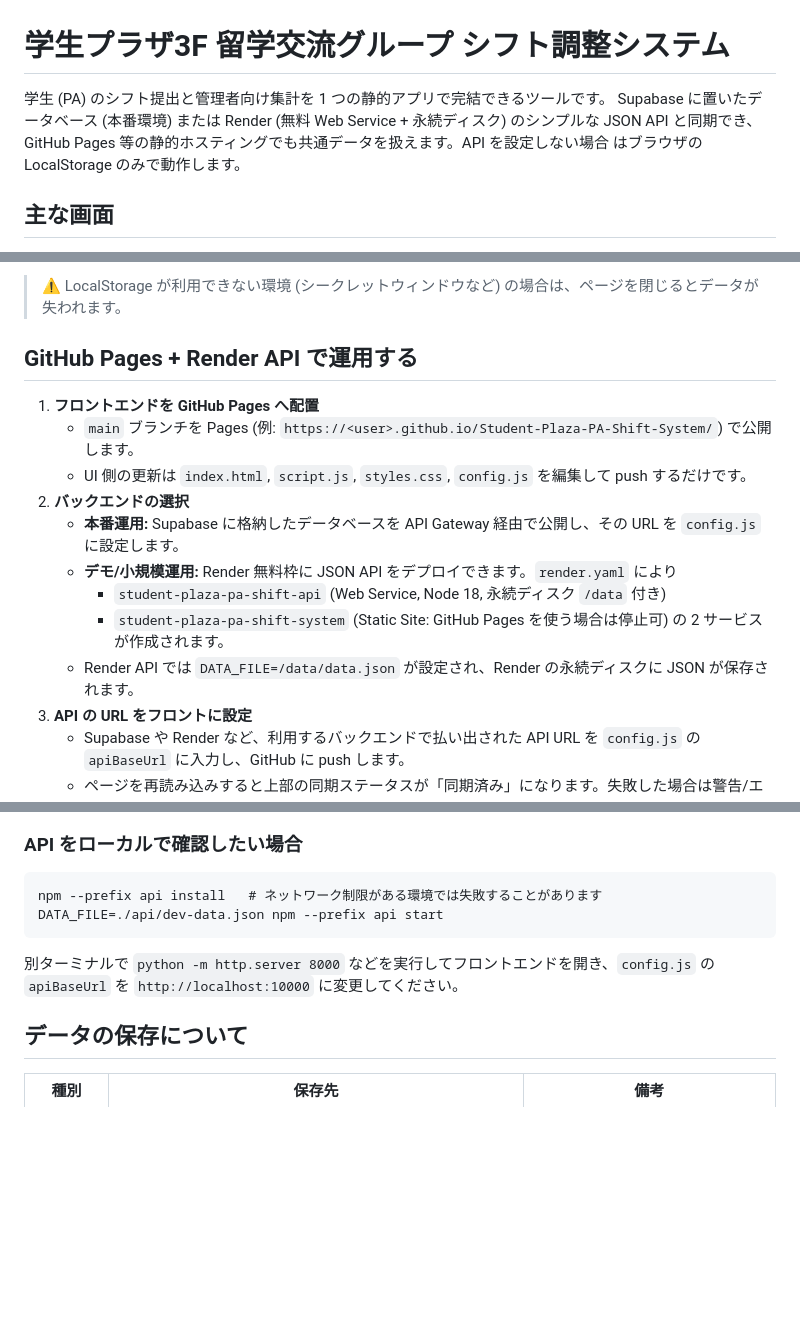
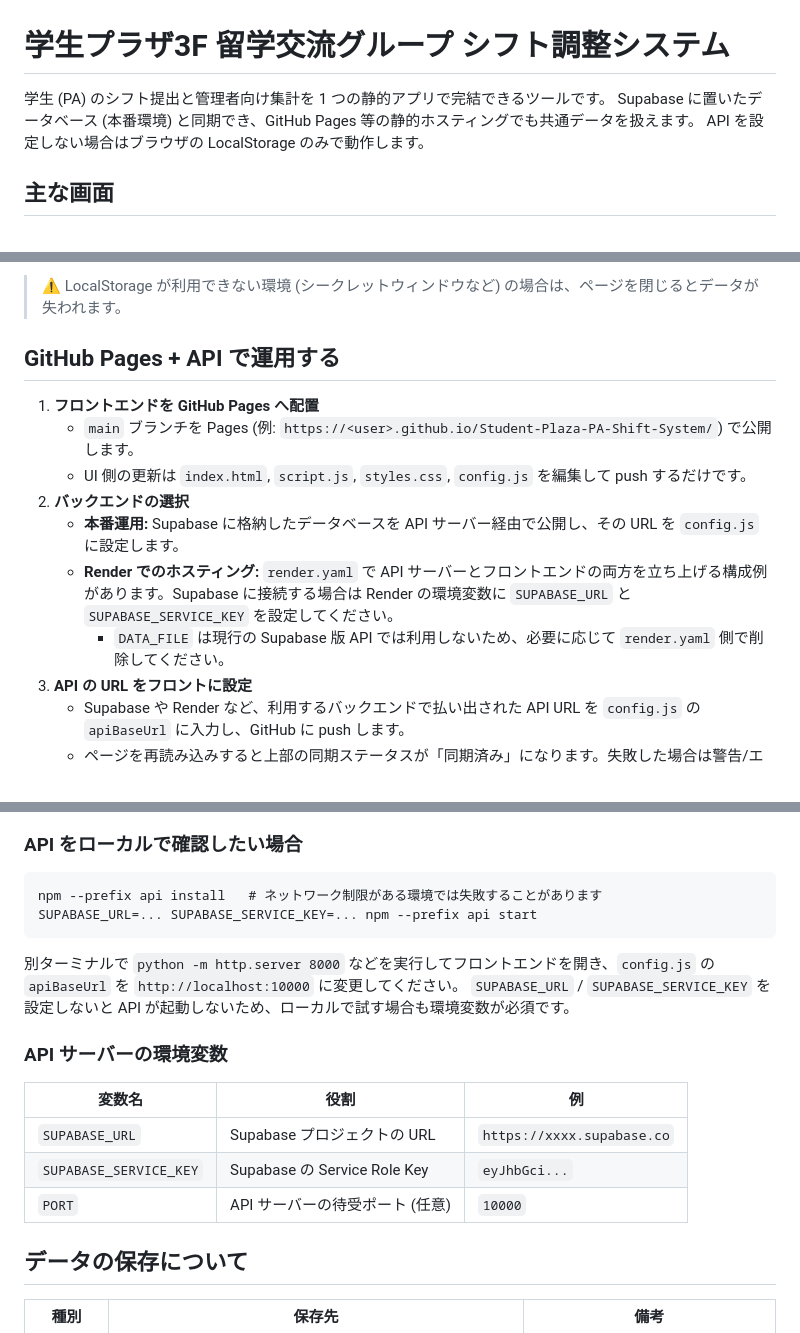
Before and after one commit to senamatsuda/Student-Plaza-PA-Shift-System, a Markdown page: README.md, 3 parts joined by grey strips. Drawn GitHub-style; blank space fills up the shorter version.

Commit message:
Update README for Supabase API setup

````diff
--- a/README.md
+++ b/README.md
@@ -1,9 +1,8 @@
 # 学生プラザ3F 留学交流グループ シフト調整システム
 
 学生 (PA) のシフト提出と管理者向け集計を 1 つの静的アプリで完結できるツールです。
-Supabase に置いたデータベース (本番環境) または Render (無料 Web Service + 永続ディスク) のシンプルな
-JSON API と同期でき、GitHub Pages 等の静的ホスティングでも共通データを扱えます。API を設定しない場合
-はブラウザの LocalStorage のみで動作します。
+Supabase に置いたデータベース (本番環境) と同期でき、GitHub Pages 等の静的ホスティングでも共通データを扱えます。
+API を設定しない場合はブラウザの LocalStorage のみで動作します。
 
 ## 主な画面
 
@@ -25,18 +24,15 @@ JSON API と同期でき、GitHub Pages 等の静的ホスティングでも共
 
 > ⚠️ LocalStorage が利用できない環境 (シークレットウィンドウなど) の場合は、ページを閉じるとデータが失われます。
 
-## GitHub Pages + Render API で運用する
+## GitHub Pages + API で運用する
 
 1. **フロントエンドを GitHub Pages へ配置**
    - `main` ブランチを Pages (例: `https://<user>.github.io/Student-Plaza-PA-Shift-System/`) で公開します。
    - UI 側の更新は `index.html`, `script.js`, `styles.css`, `config.js` を編集して push するだけです。
 2. **バックエンドの選択**
-   - **本番運用:** Supabase に格納したデータベースを API Gateway 経由で公開し、その URL を `config.js` に設定します。
-   - **デモ/小規模運用:** Render 無料枠に JSON API をデプロイできます。`render.yaml` により
-     - `student-plaza-pa-shift-api` (Web Service, Node 18, 永続ディスク `/data` 付き)
-     - `student-plaza-pa-shift-system` (Static Site: GitHub Pages を使う場合は停止可)
-     の 2 サービスが作成されます。
-   - Render API では `DATA_FILE=/data/data.json` が設定され、Render の永続ディスクに JSON が保存されます。
+   - **本番運用:** Supabase に格納したデータベースを API サーバー経由で公開し、その URL を `config.js` に設定します。
+   - **Render でのホスティング:** `render.yaml` で API サーバーとフロントエンドの両方を立ち上げる構成例があります。Supabase に接続する場合は Render の環境変数に `SUPABASE_URL` と `SUPABASE_SERVICE_KEY` を設定してください。
+     - `DATA_FILE` は現行の Supabase 版 API では利用しないため、必要に応じて `render.yaml` 側で削除してください。
 3. **API の URL をフロントに設定**
    - Supabase や Render など、利用するバックエンドで払い出された API URL を `config.js` の `apiBaseUrl` に入力し、GitHub に push します。
    - ページを再読み込みすると上部の同期ステータスが「同期済み」になります。失敗した場合は警告/エラー表示になります。
@@ -49,10 +45,19 @@ JSON API と同期でき、GitHub Pages 等の静的ホスティングでも共
 
 ```
 npm --prefix api install   # ネットワーク制限がある環境では失敗することがあります
-DATA_FILE=./api/dev-data.json npm --prefix api start
+SUPABASE_URL=... SUPABASE_SERVICE_KEY=... npm --prefix api start
 ```
 
 別ターミナルで `python -m http.server 8000` などを実行してフロントエンドを開き、`config.js` の `apiBaseUrl` を `http://localhost:10000` に変更してください。
+`SUPABASE_URL` / `SUPABASE_SERVICE_KEY` を設定しないと API が起動しないため、ローカルで試す場合も環境変数が必須です。
+
+### API サーバーの環境変数
+
+| 変数名 | 役割 | 例 |
+| --- | --- | --- |
+| `SUPABASE_URL` | Supabase プロジェクトの URL | `https://xxxx.supabase.co` |
+| `SUPABASE_SERVICE_KEY` | Supabase の Service Role Key | `eyJhbGci...` |
+| `PORT` | API サーバーの待受ポート (任意) | `10000` |
 
 ## データの保存について
 
````
